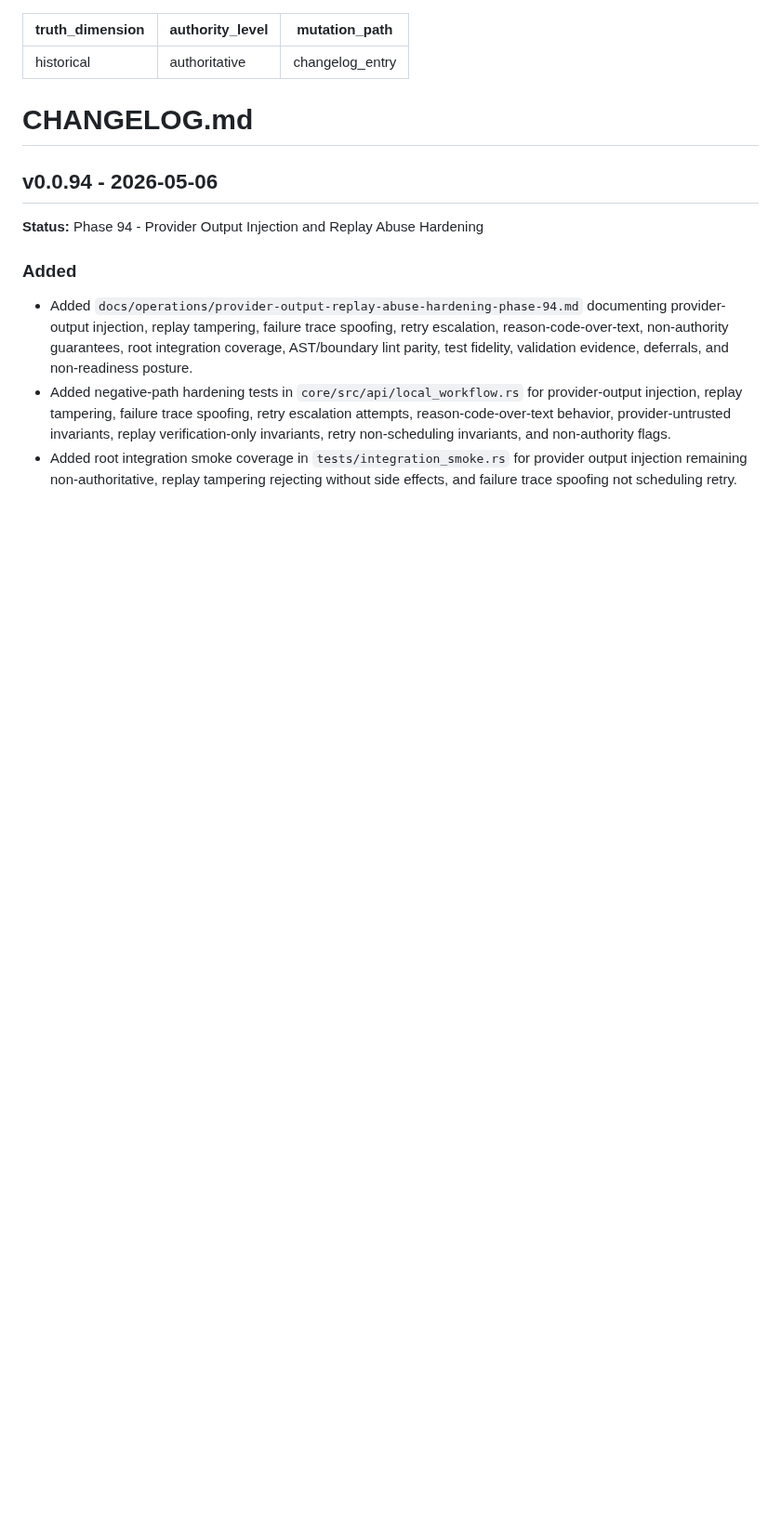
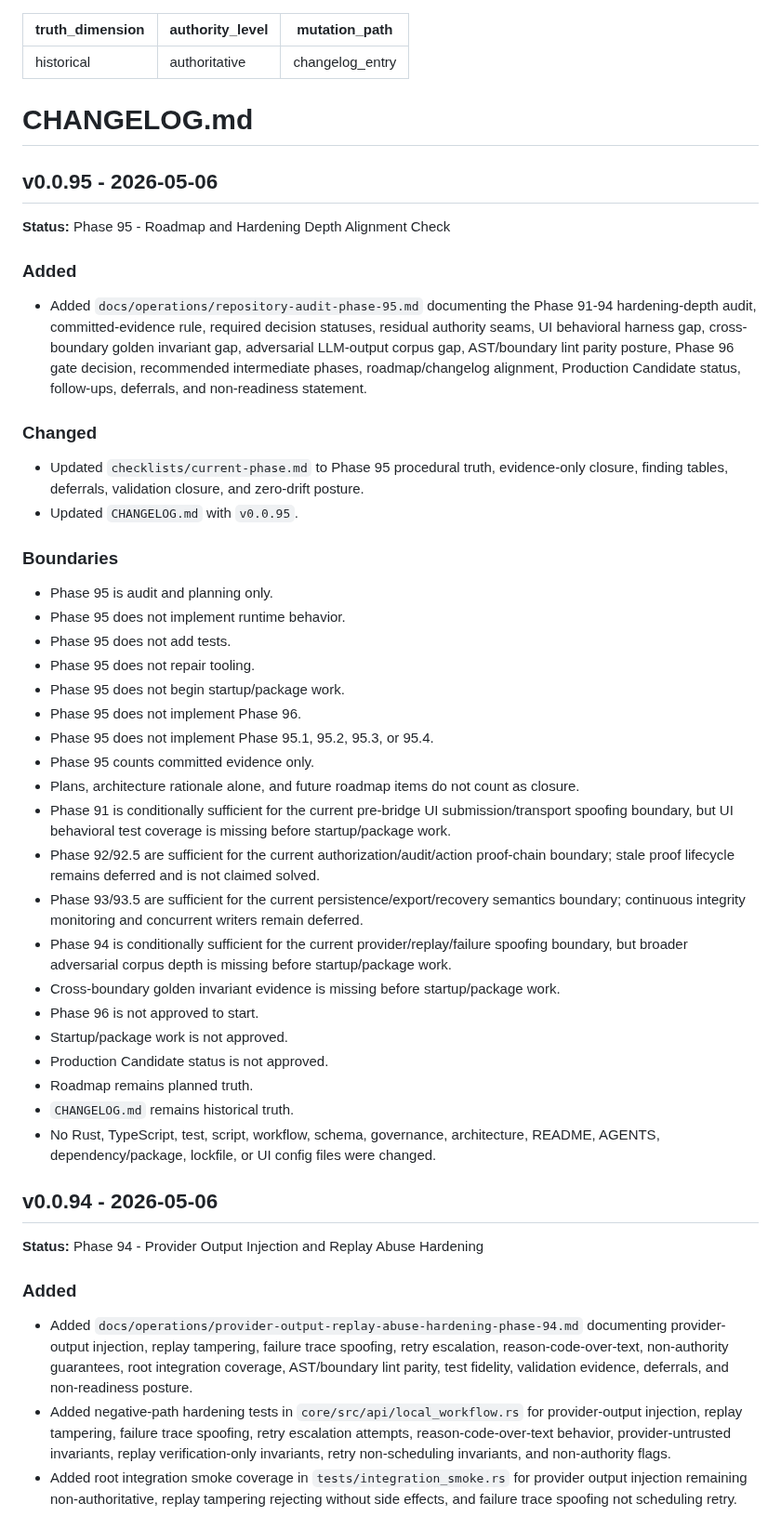
Before and after one commit to irgordon/ajentic, a Markdown page: CHANGELOG.md, the part around the change. Shown at 93% size. Drawn GitHub-style; blank space fills up the shorter version.

Commit message:
Phase 95: audit hardening depth and roadmap gate

```diff
--- a/CHANGELOG.md
+++ b/CHANGELOG.md
@@ -4,6 +4,38 @@ authority_level: authoritative
 mutation_path: changelog_entry
 ---
 # CHANGELOG.md
+
+## v0.0.95 - 2026-05-06
+**Status:** Phase 95 - Roadmap and Hardening Depth Alignment Check
+
+### Added
+- Added `docs/operations/repository-audit-phase-95.md` documenting the Phase 91-94 hardening-depth audit, committed-evidence rule, required decision statuses, residual authority seams, UI behavioral harness gap, cross-boundary golden invariant gap, adversarial LLM-output corpus gap, AST/boundary lint parity posture, Phase 96 gate decision, recommended intermediate phases, roadmap/changelog alignment, Production Candidate status, follow-ups, deferrals, and non-readiness statement.
+
+### Changed
+- Updated `checklists/current-phase.md` to Phase 95 procedural truth, evidence-only closure, finding tables, deferrals, validation closure, and zero-drift posture.
+- Updated `CHANGELOG.md` with `v0.0.95`.
+
+### Boundaries
+- Phase 95 is audit and planning only.
+- Phase 95 does not implement runtime behavior.
+- Phase 95 does not add tests.
+- Phase 95 does not repair tooling.
+- Phase 95 does not begin startup/package work.
+- Phase 95 does not implement Phase 96.
+- Phase 95 does not implement Phase 95.1, 95.2, 95.3, or 95.4.
+- Phase 95 counts committed evidence only.
+- Plans, architecture rationale alone, and future roadmap items do not count as closure.
+- Phase 91 is conditionally sufficient for the current pre-bridge UI submission/transport spoofing boundary, but UI behavioral test coverage is missing before startup/package work.
+- Phase 92/92.5 are sufficient for the current authorization/audit/action proof-chain boundary; stale proof lifecycle remains deferred and is not claimed solved.
+- Phase 93/93.5 are sufficient for the current persistence/export/recovery semantics boundary; continuous integrity monitoring and concurrent writers remain deferred.
+- Phase 94 is conditionally sufficient for the current provider/replay/failure spoofing boundary, but broader adversarial corpus depth is missing before startup/package work.
+- Cross-boundary golden invariant evidence is missing before startup/package work.
+- Phase 96 is not approved to start.
+- Startup/package work is not approved.
+- Production Candidate status is not approved.
+- Roadmap remains planned truth.
+- `CHANGELOG.md` remains historical truth.
+- No Rust, TypeScript, test, script, workflow, schema, governance, architecture, README, AGENTS, dependency/package, lockfile, or UI config files were changed.
 
 ## v0.0.94 - 2026-05-06
 **Status:** Phase 94 - Provider Output Injection and Replay Abuse Hardening
```
Also changed, not shown: checklists/current-phase.md (+172 -166 lines), docs/operations/repository-audit-phase-95.md (added, +232 -0 lines).
